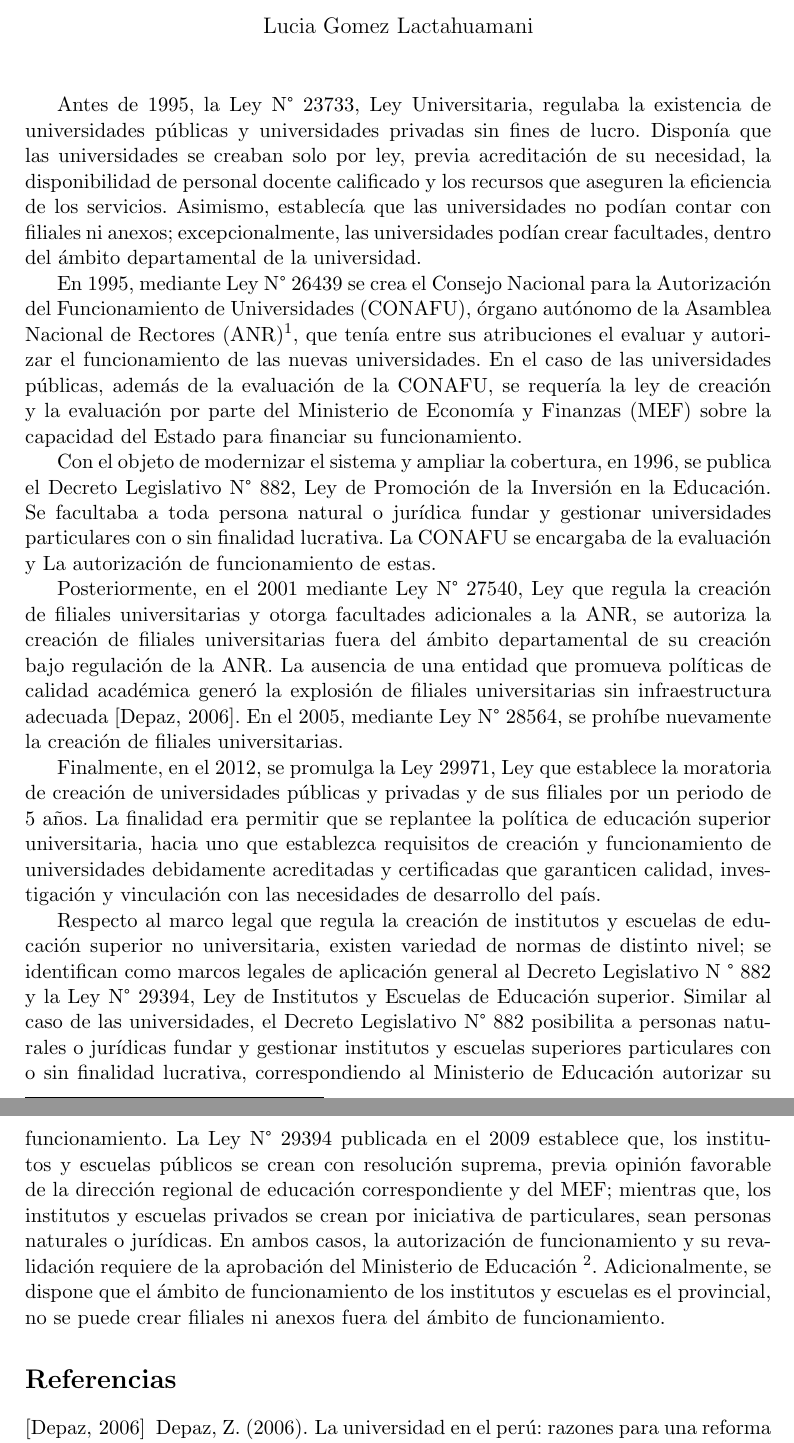
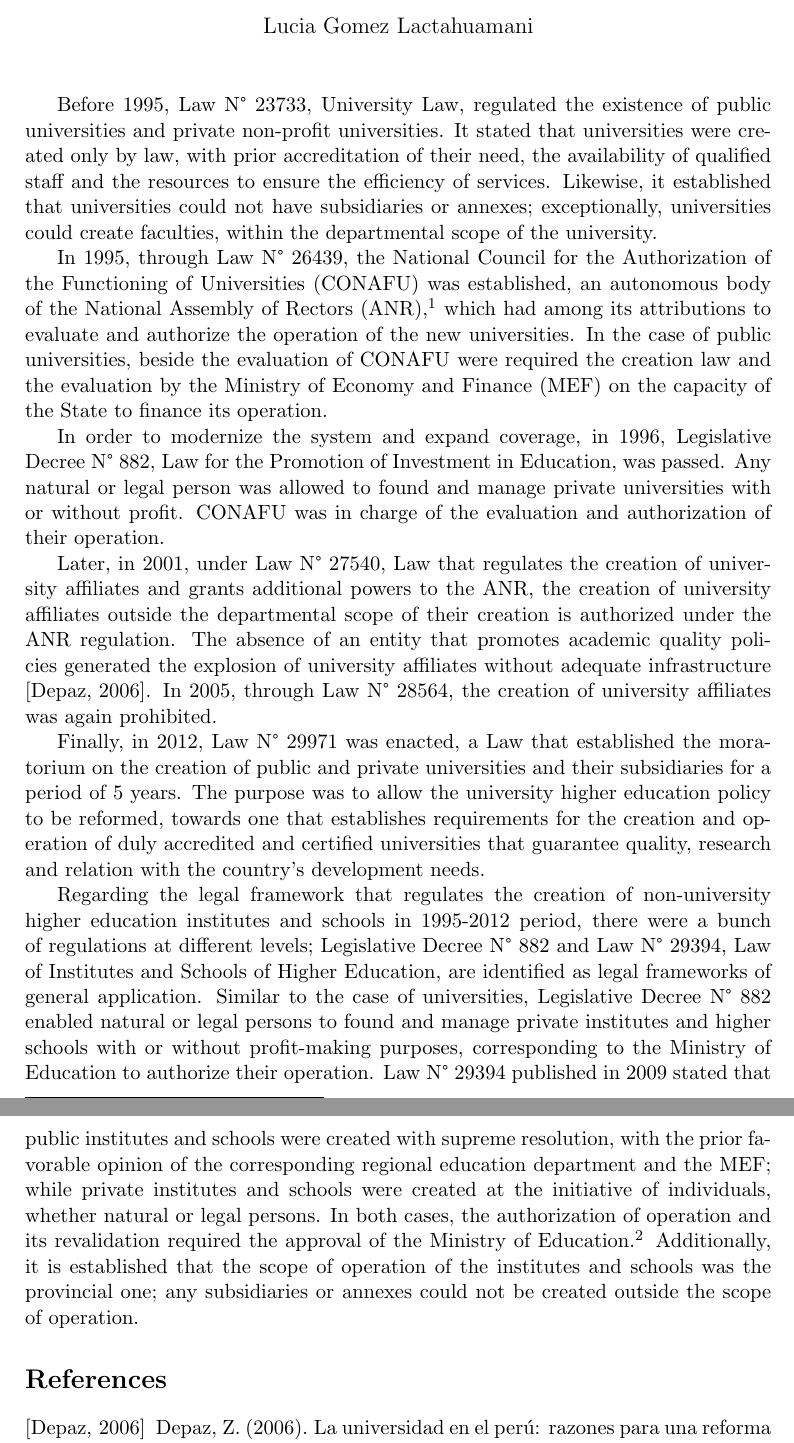
Before and after one commit to luciagomezll/Tareas-RA-Higher-Education_Lucia_Gomez, a LaTeX document (Qualitative_tasks/Task2_regulacion_universidades_institutos.tex): two parts of pages 1 and 2 of 2, joined at a grey line, cut so that both start at the same text. Compiled offline with pdfLaTeX; the source files are stored in an older character set and shown here as Unicode.

Commit message:
Qulitative task in English

```diff
--- a/Qualitative_tasks/Task2_regulacion_universidades_institutos.tex
+++ b/Qualitative_tasks/Task2_regulacion_universidades_institutos.tex
@@ -7,18 +7,24 @@
 \usepackage{graphicx}
 \usepackage[left=4cm,right=3cm,top=2.5cm,bottom=2.5cm]{geometry}
 \usepackage{indentfirst}
-\title{Marco Legal que Regula la Creación de Universidades e Institutos}
+
+\title{Legal Framework for the creation of higher-education institutions}
 \author{Lucia Gomez Lactahuamani}
 \date{}
 \begin{document}
 \maketitle
 
-Antes de 1995, la Ley N° 23733, Ley Universitaria, regulaba la existencia de universidades públicas y universidades privadas sin fines de lucro. Disponía que las universidades se creaban solo por ley, previa acreditación de su necesidad, la disponibilidad de personal docente calificado y los recursos que aseguren la eficiencia de los servicios. Asimismo, establecía que las universidades no podían contar con filiales ni anexos; excepcionalmente, las universidades podían crear facultades, dentro del ámbito departamental de la universidad. \par
-En 1995, mediante Ley N° 26439 se crea el Consejo Nacional para la Autorización del Funcionamiento de Universidades (CONAFU), órgano autónomo de la Asamblea Nacional de Rectores (ANR)\footnote{La ANR era un organismo público y autónomo creada por Ley N° 23733, constituido por los rectores de las universidades.}, que tenía entre sus atribuciones el evaluar y autorizar el funcionamiento de las nuevas universidades. En el caso de las universidades públicas, además de la evaluación de la CONAFU, se requería la ley de creación y la evaluación por parte del Ministerio de Economía y Finanzas (MEF) sobre la capacidad del Estado para financiar su funcionamiento. \par
-Con el objeto de modernizar el sistema y ampliar la cobertura, en 1996, se publica el Decreto Legislativo N° 882, Ley de Promoción de la Inversión en la Educación. Se facultaba a toda persona natural o jurídica fundar y gestionar universidades particulares con o sin finalidad lucrativa. La CONAFU se encargaba de la evaluación y La autorización de funcionamiento de estas. \par
-Posteriormente, en el 2001 mediante Ley N° 27540, Ley que regula la creación de filiales universitarias y otorga facultades adicionales a la ANR, se autoriza la creación de filiales universitarias fuera del ámbito departamental de su creación bajo regulación de la ANR. La ausencia de una entidad que promueva políticas de calidad académica generó la explosión de filiales universitarias sin infraestructura adecuada \cite{depaz2006universidad}. En el 2005, mediante Ley N° 28564, se prohíbe nuevamente la creación de filiales universitarias. \par
-Finalmente, en el 2012, se promulga la Ley 29971, Ley que establece la moratoria de creación de universidades públicas y privadas y de sus filiales por un periodo de 5 años. La finalidad era permitir que se replantee la política de educación superior universitaria, hacia uno que establezca requisitos de creación y funcionamiento de universidades debidamente acreditadas y certificadas que garanticen calidad, investigación y vinculación con las necesidades de desarrollo del país. \par
-Respecto al marco legal que regula la creación de institutos y escuelas de educación superior no universitaria, existen variedad de normas de distinto nivel; se identifican como marcos legales de aplicación general al Decreto Legislativo N ° 882 y la Ley N° 29394, Ley de Institutos y Escuelas de Educación superior. Similar al caso de las universidades, el Decreto Legislativo N° 882 posibilita a personas naturales o jurídicas  fundar y gestionar institutos y escuelas superiores particulares con o sin finalidad lucrativa, correspondiendo al Ministerio de Educación autorizar su funcionamiento.  La Ley N° 29394 publicada en el 2009 establece que, los institutos y escuelas públicos se crean con resolución suprema, previa opinión favorable de la dirección regional de educación correspondiente y del MEF; mientras que, los institutos y escuelas privados se crean por iniciativa de particulares, sean personas naturales o jurídicas. En ambos casos, la autorización de funcionamiento y su revalidación requiere de la aprobación del Ministerio de Educación \footnote{La autorización de funcionamiento de los institutos y Escuela se otorga por un periodo no menor de 3 años ni mayor de 6 años.}. Adicionalmente, se dispone que el ámbito de funcionamiento de los institutos y escuelas es el provincial, no se puede crear filiales ni anexos fuera del ámbito de funcionamiento.
+Before 1995, Law N° 23733, University Law, regulated the existence of public universities and private non-profit universities. It stated that universities were created only by law, with prior accreditation of their need, the availability of qualified staff and the resources to ensure the efficiency of services. Likewise, it established that universities could not have subsidiaries or annexes; exceptionally, universities could create faculties, within the departmental scope of the university.
+
+In 1995, through Law N° 26439, the National Council for the Authorization of the Functioning of Universities (CONAFU) was established, an autonomous body of the National Assembly of Rectors (ANR),\footnote{The ANR was a public and autonomous body created by Law N° 23733, constituted by the rectors of the universities.} which had among its attributions to evaluate and authorize the operation of the new universities. In the case of public universities, beside the evaluation of CONAFU were required the creation law and the evaluation by the Ministry of Economy and Finance (MEF) on the capacity of the State to finance its operation.
+
+In order to modernize the system and expand coverage, in 1996, Legislative Decree N° 882, Law for the Promotion of Investment in Education, was passed. Any natural or legal person was allowed to found and manage private universities with or without profit. CONAFU was in charge of the evaluation and authorization of their operation.
+
+Later, in 2001, under Law N° 27540, Law that regulates the creation of university affiliates and grants additional powers to the ANR, the creation of university affiliates outside the departmental scope of their creation is authorized under the ANR regulation. The absence of an entity that promotes academic quality policies generated the explosion of university affiliates without adequate infrastructure \cite{depaz2006universidad}. In 2005, through Law N° 28564, the creation of university affiliates was again prohibited.
+
+Finally, in 2012, Law N° 29971 was enacted, a Law that established the moratorium on the creation of public and private universities and their subsidiaries for a period of 5 years. The purpose was to allow the university higher education policy to be reformed, towards one that establishes requirements for the creation and operation of duly accredited and certified universities that guarantee quality, research and relation with the country's development needs.
+
+Regarding the legal framework that regulates the creation of non-university higher education institutes and schools in 1995-2012 period, there were a bunch of regulations at different levels; Legislative Decree N° 882 and Law N° 29394, Law of Institutes and Schools of Higher Education, are identified as legal frameworks of general application. Similar to the case of universities, Legislative Decree N° 882 enabled natural or legal persons to found and manage private institutes and higher schools with or without profit-making purposes, corresponding to the Ministry of Education to authorize their operation. Law N° 29394 published in 2009 stated that public institutes and schools were created with supreme resolution, with the prior favorable opinion of the corresponding regional education department and the MEF; while private institutes and schools were created at the initiative of individuals, whether natural or legal persons. In both cases, the authorization of operation and its revalidation required the approval of the Ministry of Education.\footnote{The authorization of operation of the institutes and School is granted for a period of no less than 3 years and no longer than 6 years.} Additionally, it is established that the scope of operation of the institutes and schools was the provincial one; any subsidiaries or annexes could not be created outside the scope of operation.
 
 \bibliographystyle{apalike}
 \bibliography{bibliography}
```
Also changed, not shown: Qualitative_tasks/Task2_regulacion_universidades_institutos.pdf, Qualitative_tasks/Task2_regulacion_universidades_institutos.tex (4 more changed lines), 3 other files.
